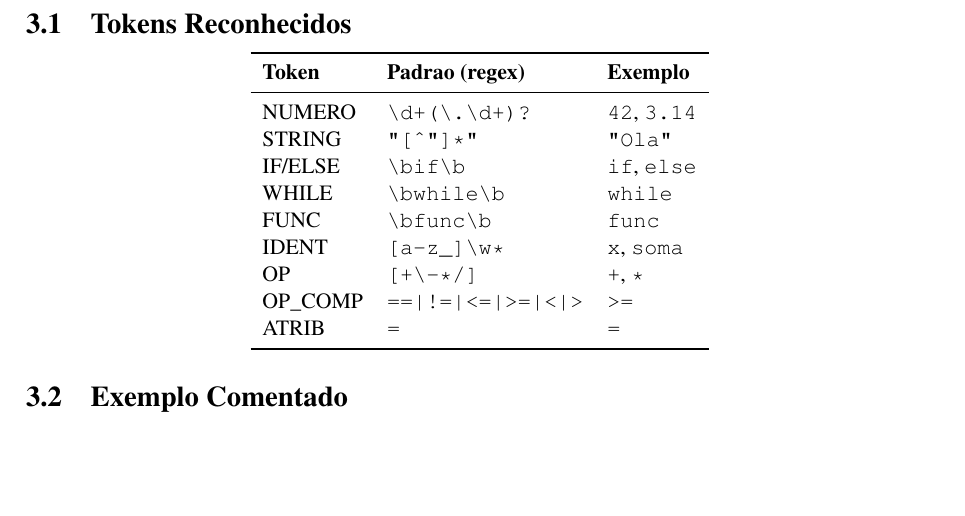
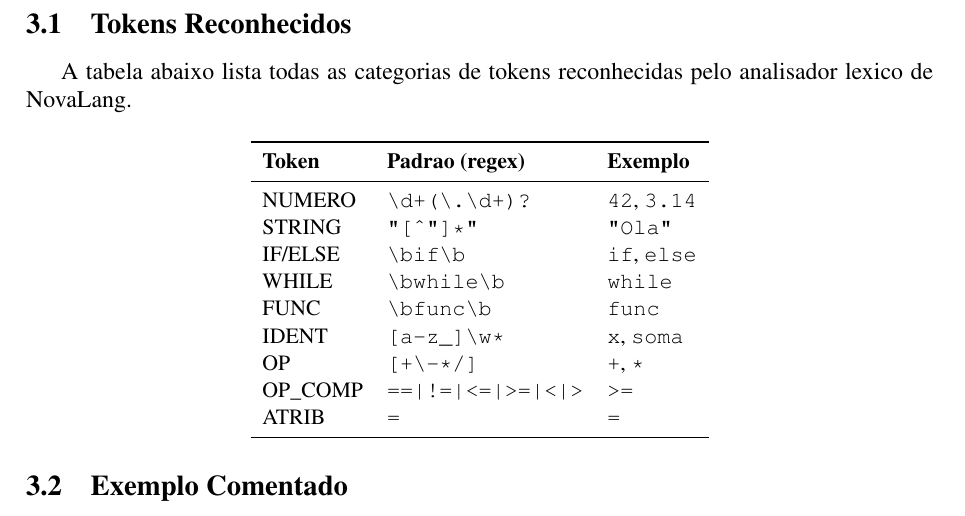
Before and after one commit to megalhoes/Compiladores, a LaTeX document (relatorio/relatorio.tex): part of page 4 of 4, cut so that both start at the same text, the shorter picture padded with empty space. Compiled offline with pdfLaTeX.

Commit message:
docs: feita pequena correção na área de tokens reconhecidos

```diff
--- a/relatorio/relatorio.tex
+++ b/relatorio/relatorio.tex
@@ -98,6 +98,8 @@ de significado. Analogia: como nosso cerebro identifica palavras ao ler.
 
 \subsection{Tokens Reconhecidos}
 
+A tabela abaixo lista todas as categorias de tokens reconhecidas pelo analisador lexico de NovaLang.
+
 \begin{center}
 {\small
 \begin{tabular}{lll}
```
